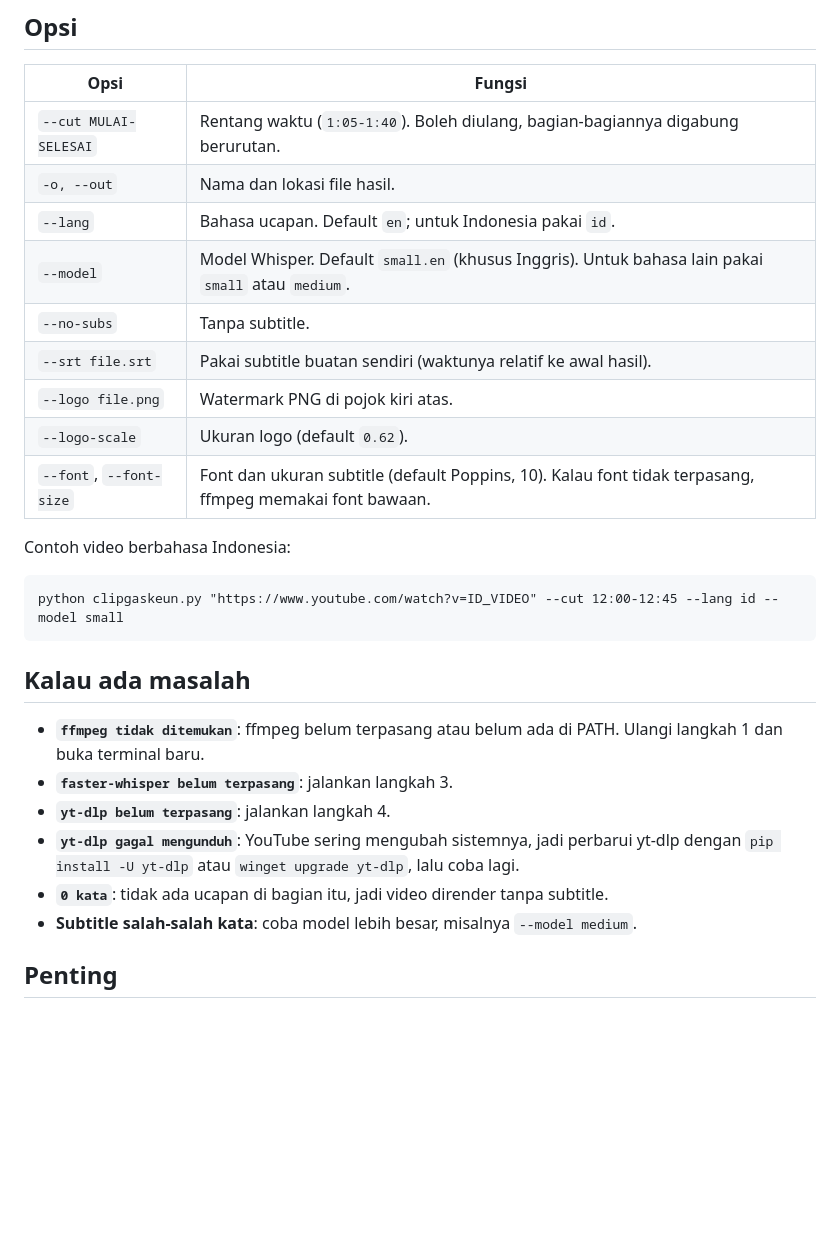
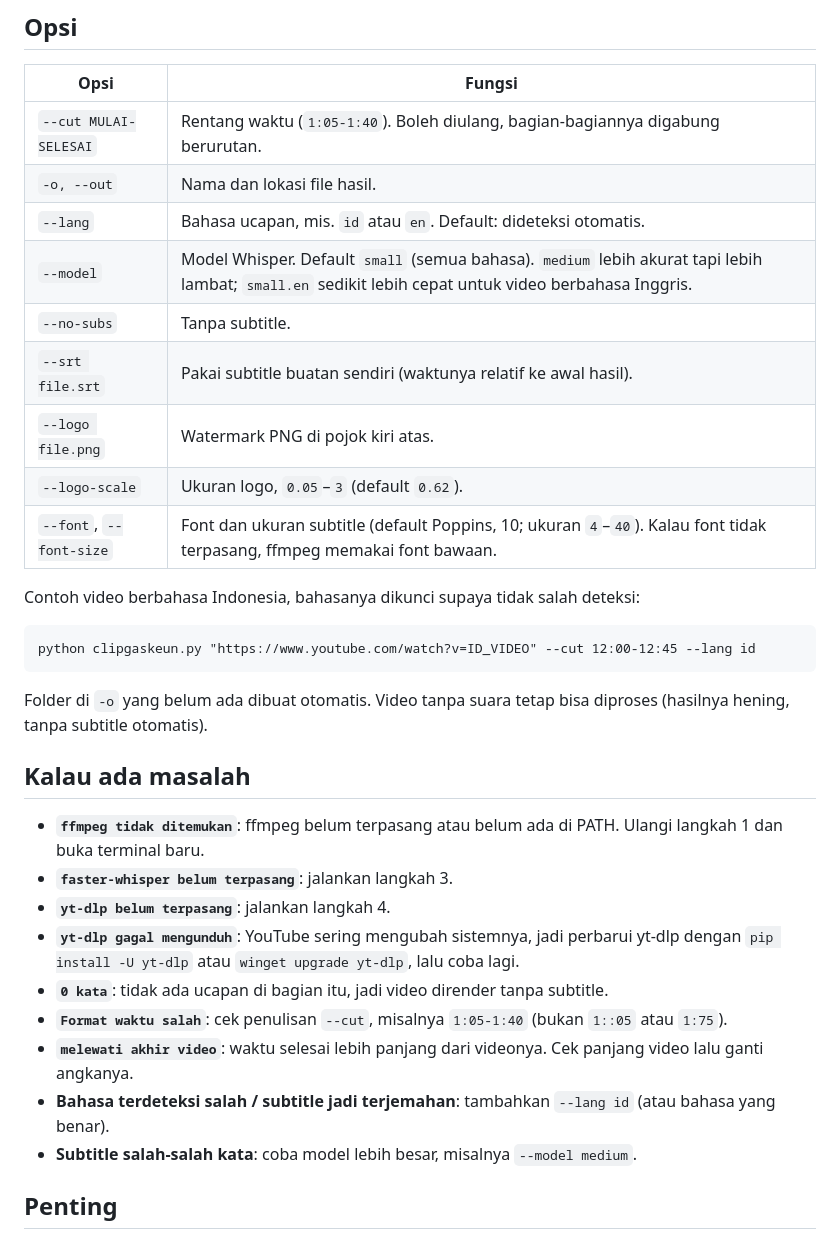
Before and after one commit to ululbiasaajaa/clipgaskeun, a Markdown page: README.md, the part around one of its changes. GitHub-like rendering; blank space fills up the shorter version.

````diff
--- a/README.md
+++ b/README.md
@@ -78,18 +84,20 @@ python clipgaskeun.py "https://www.youtube.com/watch?v=ID_VIDEO" --cut 4:09:41-4
 |---|---|
 | `--cut MULAI-SELESAI` | Rentang waktu (`1:05-1:40`). Boleh diulang, bagian-bagiannya digabung berurutan. |
 | `-o, --out` | Nama dan lokasi file hasil. |
-| `--lang` | Bahasa ucapan. Default `en`; untuk Indonesia pakai `id`. |
-| `--model` | Model Whisper. Default `small.en` (khusus Inggris). Untuk bahasa lain pakai `small` atau `medium`. |
+| `--lang` | Bahasa ucapan, mis. `id` atau `en`. Default: dideteksi otomatis. |
+| `--model` | Model Whisper. Default `small` (semua bahasa). `medium` lebih akurat tapi lebih lambat; `small.en` sedikit lebih cepat untuk video berbahasa Inggris. |
 | `--no-subs` | Tanpa subtitle. |
 | `--srt file.srt` | Pakai subtitle buatan sendiri (waktunya relatif ke awal hasil). |
 | `--logo file.png` | Watermark PNG di pojok kiri atas. |
-| `--logo-scale` | Ukuran logo (default `0.62`). |
-| `--font`, `--font-size` | Font dan ukuran subtitle (default Poppins, 10). Kalau font tidak terpasang, ffmpeg memakai font bawaan. |
+| `--logo-scale` | Ukuran logo, `0.05`–`3` (default `0.62`). |
+| `--font`, `--font-size` | Font dan ukuran subtitle (default Poppins, 10; ukuran `4`–`40`). Kalau font tidak terpasang, ffmpeg memakai font bawaan. |
 
-Contoh video berbahasa Indonesia:
+Contoh video berbahasa Indonesia, bahasanya dikunci supaya tidak salah deteksi:
 ```
-python clipgaskeun.py "https://www.youtube.com/watch?v=ID_VIDEO" --cut 12:00-12:45 --lang id --model small
+python clipgaskeun.py "https://www.youtube.com/watch?v=ID_VIDEO" --cut 12:00-12:45 --lang id
 ```
+
+Folder di `-o` yang belum ada dibuat otomatis. Video tanpa suara tetap bisa diproses (hasilnya hening, tanpa subtitle otomatis).
 
 ## Kalau ada masalah
 - **`ffmpeg tidak ditemukan`**: ffmpeg belum terpasang atau belum ada di PATH. Ulangi langkah 1 dan buka terminal baru.
@@ -97,6 +105,9 @@ python clipgaskeun.py "https://www.youtube.com/watch?v=ID_VIDEO" --cut 12:00-12:
 - **`yt-dlp belum terpasang`**: jalankan langkah 4.
 - **`yt-dlp gagal mengunduh`**: YouTube sering mengubah sistemnya, jadi perbarui yt-dlp dengan `pip install -U yt-dlp` atau `winget upgrade yt-dlp`, lalu coba lagi.
 - **`0 kata`**: tidak ada ucapan di bagian itu, jadi video dirender tanpa subtitle.
+- **`Format waktu salah`**: cek penulisan `--cut`, misalnya `1:05-1:40` (bukan `1::05` atau `1:75`).
+- **`melewati akhir video`**: waktu selesai lebih panjang dari videonya. Cek panjang video lalu ganti angkanya.
+- **Bahasa terdeteksi salah / subtitle jadi terjemahan**: tambahkan `--lang id` (atau bahasa yang benar).
 - **Subtitle salah-salah kata**: coba model lebih besar, misalnya `--model medium`.
 
 ## Penting
````
Also changed, not shown: other parts of README.md (+7 -1 lines), docs/demo.gif (added), 1 other file.
